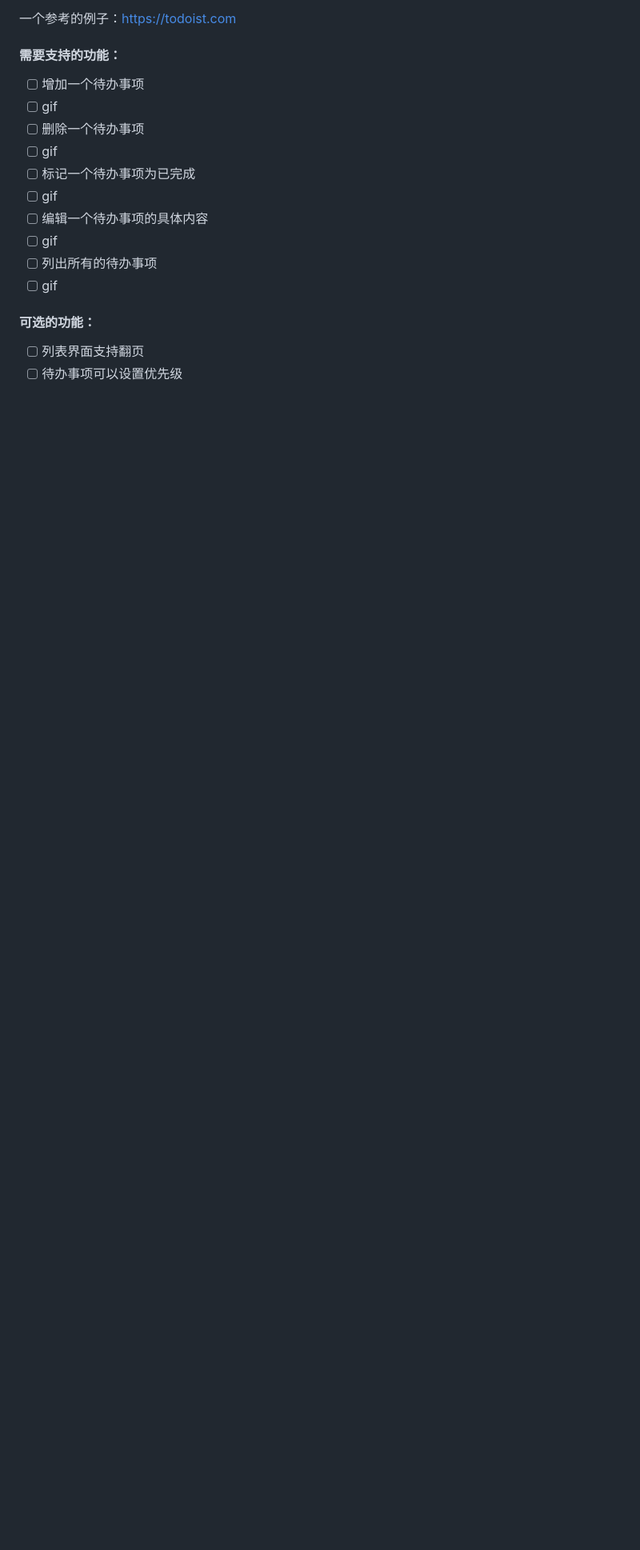
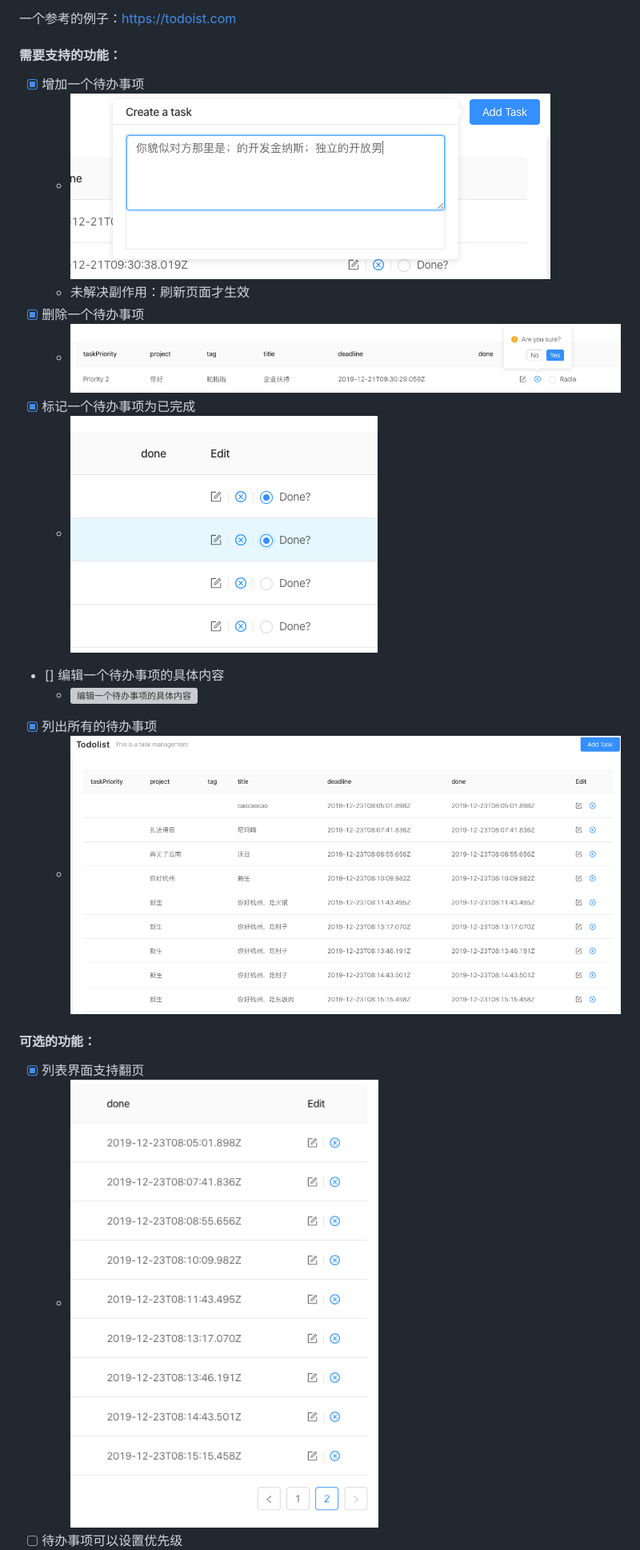
Before and after one commit to wnz27/prework-todolist, a Markdown page: README.md, the part around the change printed below. Shown: that part at 80% size. Drawn GitHub-style; pictures changed too: other_source/任务列表翻页.png (added), other_source/创建一个任务.png (added), other_source/删除一个任务.png (added); blank space fills up the shorter version; grey boxes are pictures that could not be loaded.

```diff
--- a/README.md
+++ b/README.md
@@ -14,17 +19,19 @@
 一个参考的例子：https://todoist.com
 
 #### 需要支持的功能：
-- [ ] 增加一个待办事项
-- [ ] gif
-- [ ] 删除一个待办事项
-- [ ] gif
-- [ ] 标记一个待办事项为已完成
-- [ ] gif
-- [ ] 编辑一个待办事项的具体内容
-- [ ] gif
-- [ ] 列出所有的待办事项
-- [ ] gif
+- [X] 增加一个待办事项
+    - ![增加一个待办事项](./other_source/创建一个任务.png)
+    - 未解决副作用：刷新页面才生效
+- [X] 删除一个待办事项
+    - ![删除一个待办事项](./other_source/删除一个任务.png)
+- [X] 标记一个待办事项为已完成
+    - ![标记一个待办事项为已完成](./other_source/标记一个任务完成.png)
+- [] 编辑一个待办事项的具体内容
+    - ![编辑一个待办事项的具体内容]()
+- [X] 列出所有的待办事项
+    - ![列出所有的待办事项](./other_source/显示所有任务.png)
 
 #### 可选的功能：
-- [ ] 列表界面支持翻页
+- [X] 列表界面支持翻页
+    - ![列表界面支持翻页](./other_source/任务列表翻页.png)
 - [ ] 待办事项可以设置优先级
```
Also changed, not shown: other parts of README.md (+19 -6 lines), other_source/根据deadline显示任务.png (added), 13 other files.
